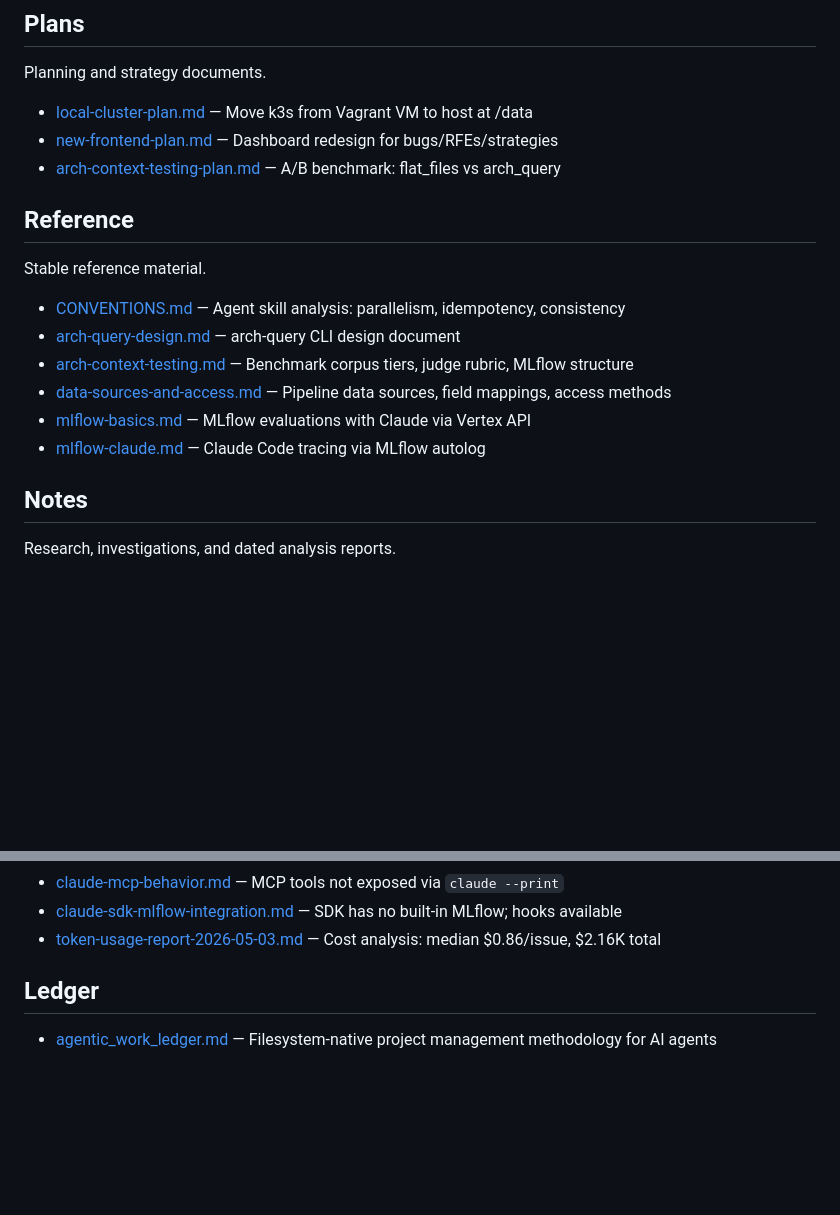
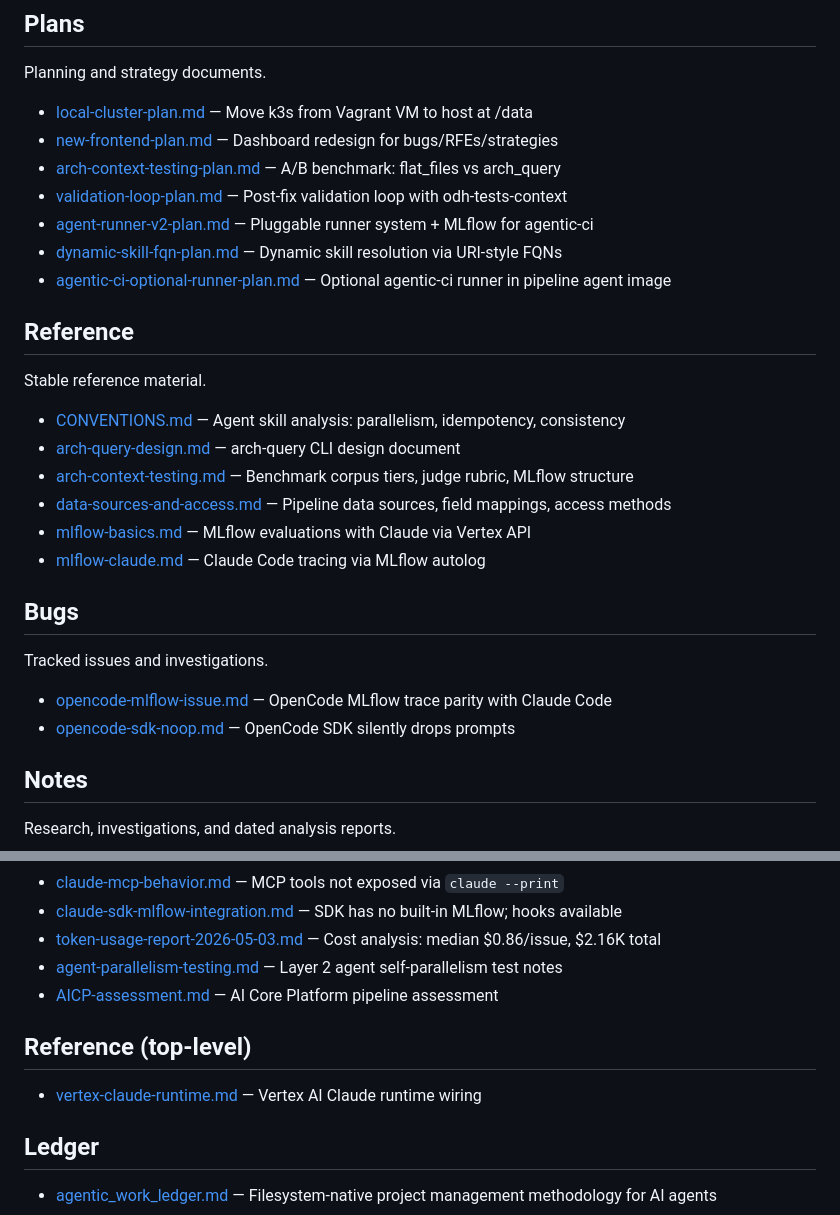
Before and after one commit to jctanner/ai-first-pipeline, a Markdown page: docs/README.md, 2 parts joined by grey strips. Rendered like a GitHub page; blank space fills up the shorter version.

Commit message:
Add missing entries to docs/README.md index
Index 9 doc files that were not listed: 4 plans, 2 bugs (new section),
2 notes, and the top-level vertex-claude-runtime reference.

Co-Authored-By: Claude Opus 4.6 <noreply@anthropic.com>

```diff
--- a/docs/README.md
+++ b/docs/README.md
@@ -30,6 +30,10 @@ Planning and strategy documents.
 - [local-cluster-plan.md](plans/local-cluster-plan.md) — Move k3s from Vagrant VM to host at /data
 - [new-frontend-plan.md](plans/new-frontend-plan.md) — Dashboard redesign for bugs/RFEs/strategies
 - [arch-context-testing-plan.md](plans/arch-context-testing-plan.md) — A/B benchmark: flat_files vs arch_query
+- [validation-loop-plan.md](plans/validation-loop-plan.md) — Post-fix validation loop with odh-tests-context
+- [agent-runner-v2-plan.md](plans/agent-runner-v2-plan.md) — Pluggable runner system + MLflow for agentic-ci
+- [dynamic-skill-fqn-plan.md](plans/dynamic-skill-fqn-plan.md) — Dynamic skill resolution via URI-style FQNs
+- [agentic-ci-optional-runner-plan.md](plans/agentic-ci-optional-runner-plan.md) — Optional agentic-ci runner in pipeline agent image
 
 ## Reference
 
@@ -41,6 +45,13 @@ Stable reference material.
 - [data-sources-and-access.md](reference/data-sources-and-access.md) — Pipeline data sources, field mappings, access methods
 - [mlflow-basics.md](reference/mlflow-basics.md) — MLflow evaluations with Claude via Vertex API
 - [mlflow-claude.md](reference/mlflow-claude.md) — Claude Code tracing via MLflow autolog
+
+## Bugs
+
+Tracked issues and investigations.
+
+- [opencode-mlflow-issue.md](bugs/opencode-mlflow-issue.md) — OpenCode MLflow trace parity with Claude Code
+- [opencode-sdk-noop.md](bugs/opencode-sdk-noop.md) — OpenCode SDK silently drops prompts
 
 ## Notes
 
@@ -58,6 +69,12 @@ Research, investigations, and dated analysis reports.
 - [claude-mcp-behavior.md](notes/claude-mcp-behavior.md) — MCP tools not exposed via `claude --print`
 - [claude-sdk-mlflow-integration.md](notes/claude-sdk-mlflow-integration.md) — SDK has no built-in MLflow; hooks available
 - [token-usage-report-2026-05-03.md](notes/token-usage-report-2026-05-03.md) — Cost analysis: median $0.86/issue, $2.16K total
+- [agent-parallelism-testing.md](notes/agent-parallelism-testing.md) — Layer 2 agent self-parallelism test notes
+- [AICP-assessment.md](notes/AICP-assessment.md) — AI Core Platform pipeline assessment
+
+## Reference (top-level)
+
+- [vertex-claude-runtime.md](vertex-claude-runtime.md) — Vertex AI Claude runtime wiring
 
 ## Ledger
 
```
